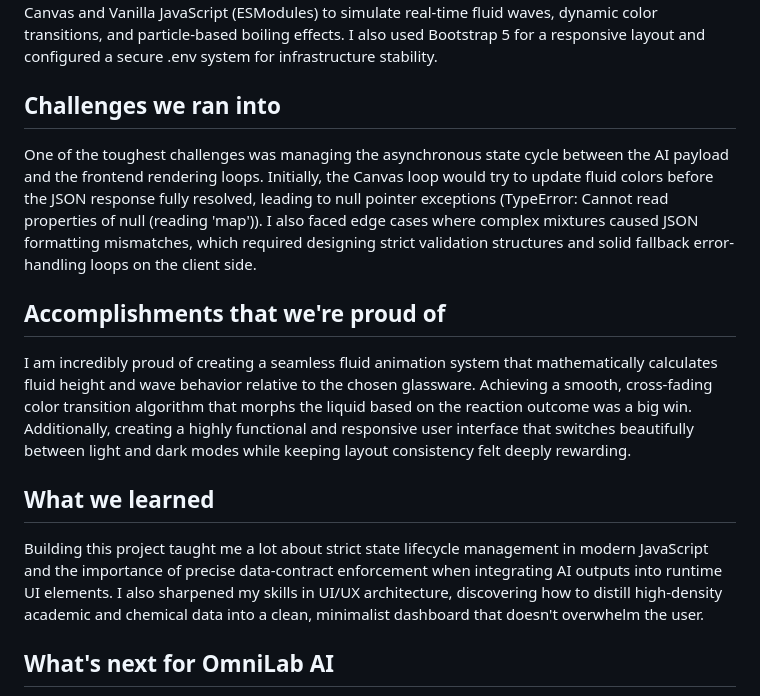
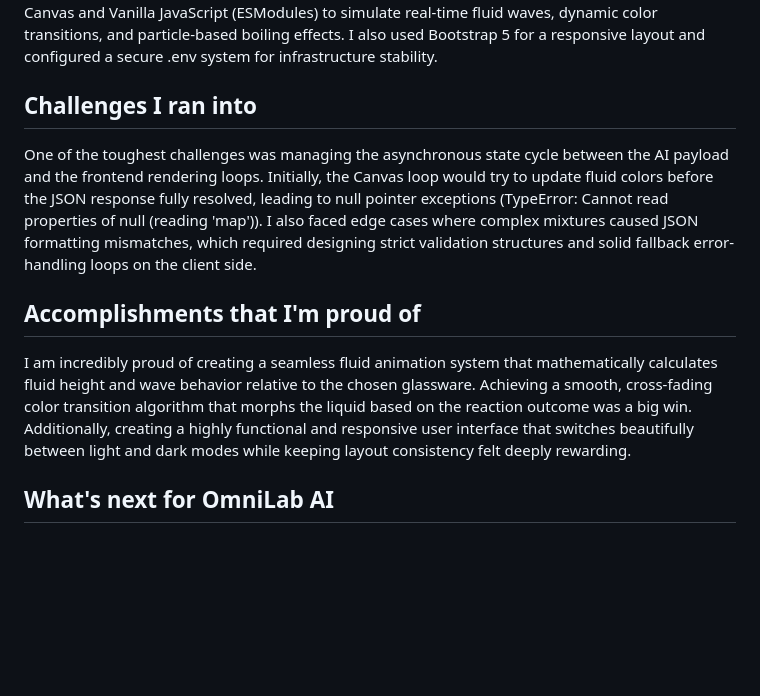
Before and after one commit to Yusupov-Muhammadyusuf/OmniLab, a Markdown page: README.md, the part around one of its changes. Drawn GitHub-style; blank space fills up the shorter version.

```diff
--- a/README.md
+++ b/README.md
@@ -12,13 +17,10 @@ OmniLab AI is an interactive, academic-grade chemistry simulator that visualizes
 I engineered OmniLab AI using a powerful, multi-layered architecture. The backend is powered by Django, utilizing custom prompt structures connected to LLM APIs for robust JSON processing of reaction analytics. On the frontend, I crafted a high-performance rendering system using HTML5 Canvas and Vanilla JavaScript (ESModules) to simulate real-time fluid waves, dynamic color transitions, and particle-based boiling effects. I also used Bootstrap 5 for a responsive layout and configured a secure .env system for infrastructure stability.
 
-## Challenges we ran into
+## Challenges I ran into
 One of the toughest challenges was managing the asynchronous state cycle between the AI payload and the frontend rendering loops. Initially, the Canvas loop would try to update fluid colors before the JSON response fully resolved, leading to null pointer exceptions (TypeError: Cannot read properties of null (reading 'map')). I also faced edge cases where complex mixtures caused JSON formatting mismatches, which required designing strict validation structures and solid fallback error-handling loops on the client side.
 
-## Accomplishments that we're proud of
+## Accomplishments that I'm proud of
 I am incredibly proud of creating a seamless fluid animation system that mathematically calculates fluid height and wave behavior relative to the chosen glassware. Achieving a smooth, cross-fading color transition algorithm that morphs the liquid based on the reaction outcome was a big win. Additionally, creating a highly functional and responsive user interface that switches beautifully between light and dark modes while keeping layout consistency felt deeply rewarding.
-
-## What we learned
-Building this project taught me a lot about strict state lifecycle management in modern JavaScript and the importance of precise data-contract enforcement when integrating AI outputs into runtime UI elements. I also sharpened my skills in UI/UX architecture, discovering how to distill high-density academic and chemical data into a clean, minimalist dashboard that doesn't overwhelm the user.
 
 ## What's next for OmniLab AI
 The next phase of OmniLab AI will focus on scaling both the laboratory inventory and the rendering complexity. First, I plan to introduce a much wider variety of laboratory apparatus—such as volumetric pipettes, condenser tubes, and distillation setups—while engineering a system that allows them to interconnectedly work together as a synchronized pipeline. Furthermore, I will push the boundaries of the visual engine by optimizing fluid physics, adding intricate phase-change indicators, and implementing advanced thermodynamic visual effects to make the digital experimentation feel even more realistic and immersive.
```
Also changed, not shown: other parts of README.md (+6 -1 lines).
